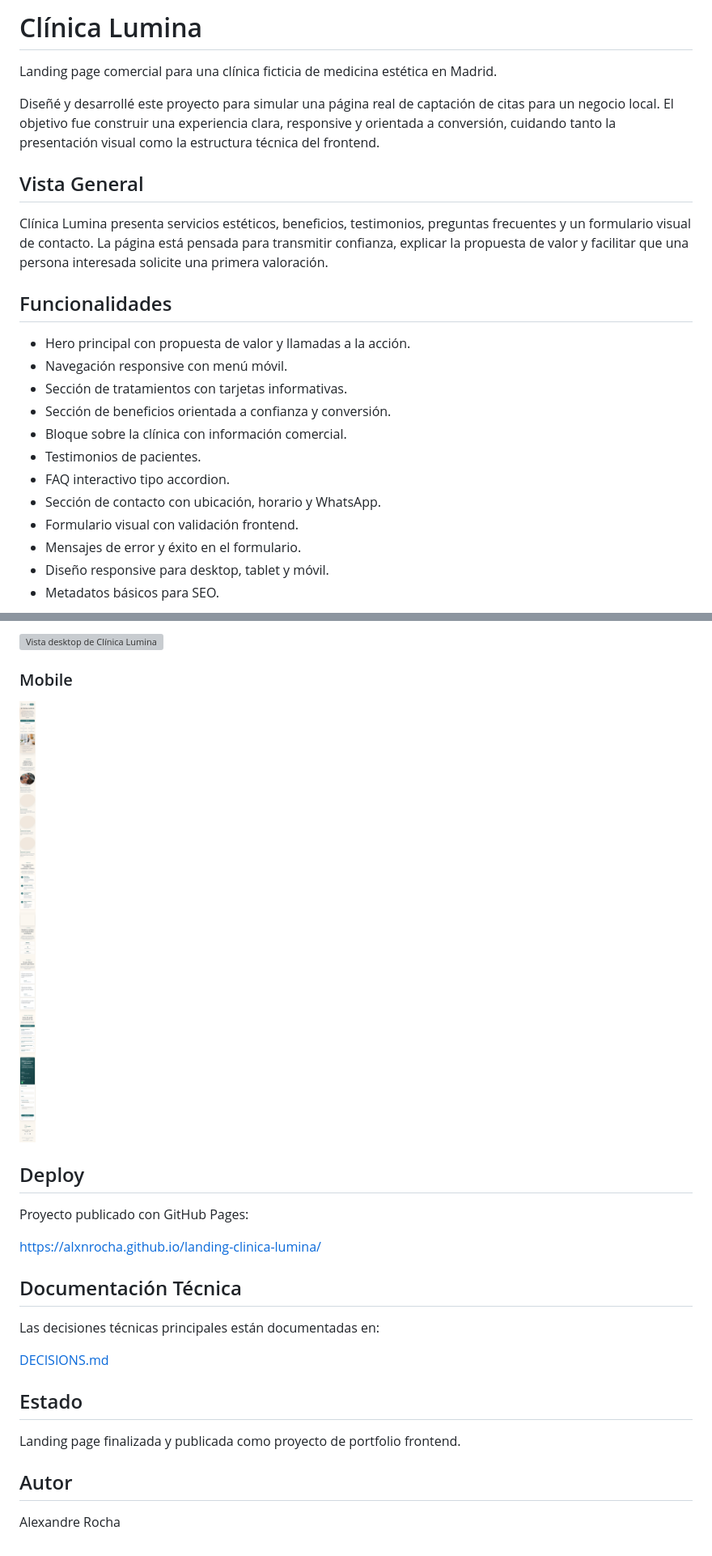
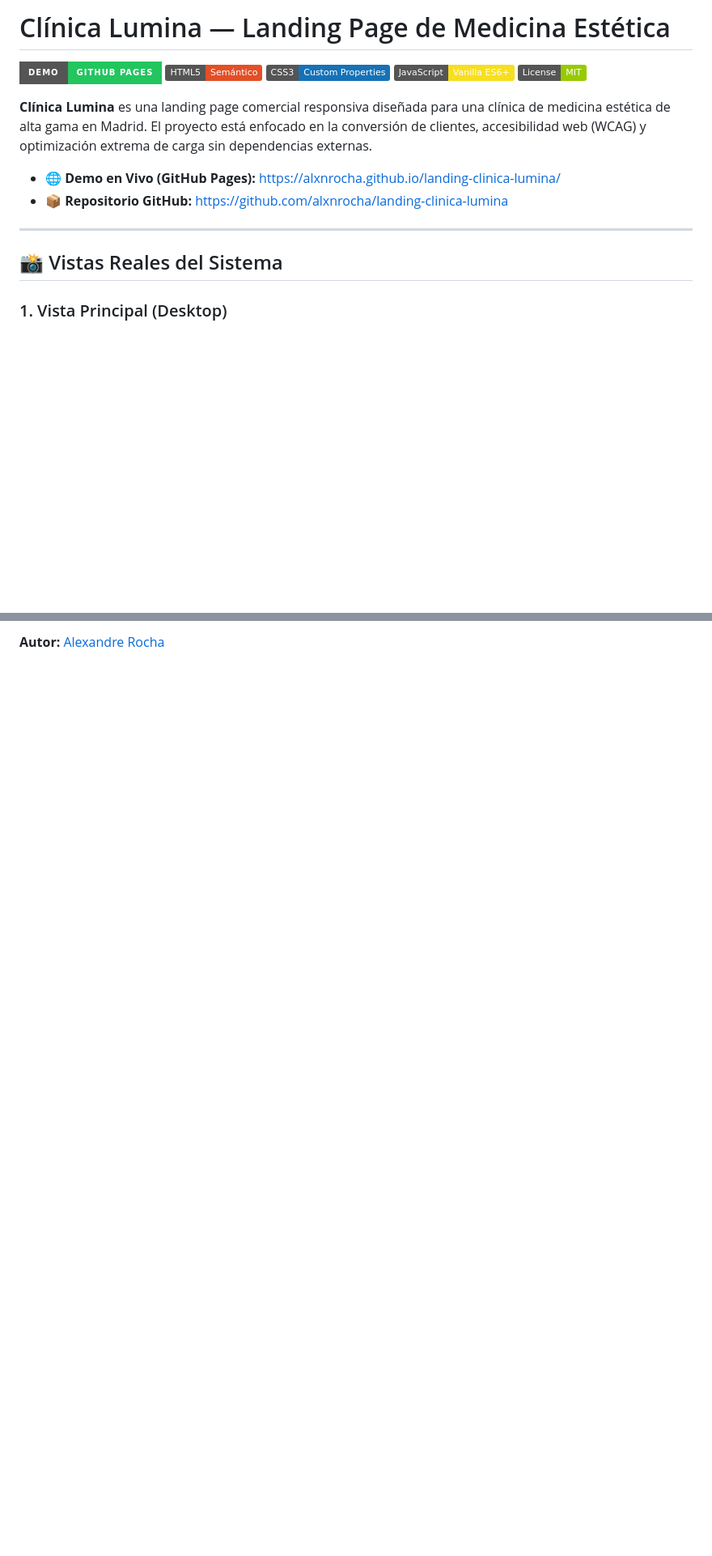
Before and after one commit to alxnrocha/landing-clinica-lumina, a Markdown page: README.md, 2 parts joined by grey strips. Shown at 81% size. Rendered like a GitHub page; badges without logos; blank space fills up the shorter version; grey boxes are pictures that could not be loaded.

```diff
--- a/README.md
+++ b/README.md
@@ -1,25 +1,19 @@
-# Clínica Lumina
+# Clínica Lumina — Landing Page de Medicina Estética
 
-Landing page comercial para una clínica ficticia de medicina estética en Madrid.
+[![Demo GitHub Pages](https://img.shields.io/badge/Demo-GitHub_Pages-22c55e?style=for-the-badge&logo=github&logoColor=white)](https://alxnrocha.github.io/landing-clinica-lumina/)
+[![HTML5](https://img.shields.io/badge/HTML5-Semántico-e34f26.svg?logo=html5&logoColor=white)](https://developer.mozilla.org/es/docs/Web/HTML)
+[![CSS3](https://img.shields.io/badge/CSS3-Custom_Properties-1572b6.svg?logo=css3&logoColor=white)](https://developer.mozilla.org/es/docs/Web/CSS)
+[![JavaScript](https://img.shields.io/badge/JavaScript-Vanilla_ES6+-f7df1e.svg?logo=javascript&logoColor=black)](https://developer.mozilla.org/es/docs/Web/JavaScript)
+[![License](https://img.shields.io/badge/License-MIT-green.svg)](./LICENSE)
 
-Diseñé y desarrollé este proyecto para simular una página real de captación de citas para un negocio local. El objetivo fue construir una experiencia clara, responsive y orientada a conversión, cuidando tanto la presentación visual como la estructura técnica del frontend.
+**Clínica Lumina** es una landing page comercial responsiva diseñada para una clínica de medicina estética de alta gama en Madrid. El proyecto está enfocado en la conversión de clientes, accesibilidad web (WCAG) y optimización extrema de carga sin dependencias externas.
 
-## Vista General
+- 🌐 **Demo en Vivo (GitHub Pages):** [https://alxnrocha.github.io/landing-clinica-lumina/](https://alxnrocha.github.io/landing-clinica-lumina/)
+- 📦 **Repositorio GitHub:** [https://github.com/alxnrocha/landing-clinica-lumina](https://github.com/alxnrocha/landing-clinica-lumina)
 
-Clínica Lumina presenta servicios estéticos, beneficios, testimonios, preguntas frecuentes y un formulario visual de contacto. La página está pensada para transmitir confianza, explicar la propuesta de valor y facilitar que una persona interesada solicite una primera valoración.
+---
 
-## Funcionalidades
+## 📸 Vistas Reales del Sistema
 
-- Hero principal con propuesta de valor y llamadas a la acción.
-- Navegación responsive con menú móvil.
-- Sección de tratamientos con tarjetas informativas.
-- Sección de beneficios orientada a confianza y conversión.
-- Bloque sobre la clínica con información comercial.
-- Testimonios de pacientes.
-- FAQ interactivo tipo accordion.
-- Sección de contacto con ubicación, horario y WhatsApp.
-- Formulario visual con validación frontend.
-- Mensajes de error y éxito en el formulario.
-- Diseño responsive para desktop, tablet y móvil.
-- Metadatos básicos para SEO.
+### 1. Vista Principal (Desktop)
 
@@ -100,26 +77,2 @@ También puede abrirse directamente el archivo `index.html` en el navegador.
 
-![Vista desktop de Clínica Lumina](./screenshots/desktop.png?v=20260702-fixed)
-
-### Mobile
-
-![Vista mobile de Clínica Lumina](./screenshots/mobile.png?v=20260702-fixed)
-
-## Deploy
-
-Proyecto publicado con GitHub Pages:
-
-[https://alxnrocha.github.io/landing-clinica-lumina/](https://alxnrocha.github.io/landing-clinica-lumina/)
-
-## Documentación Técnica
-
-Las decisiones técnicas principales están documentadas en:
-
-[DECISIONS.md](./DECISIONS.md)
-
-## Estado
-
-Landing page finalizada y publicada como proyecto de portfolio frontend.
-
-## Autor
-
-Alexandre Rocha
+**Autor:** [Alexandre Rocha](https://github.com/alxnrocha)
```
Also changed, not shown: other parts of README.md (+40 -57 lines).
